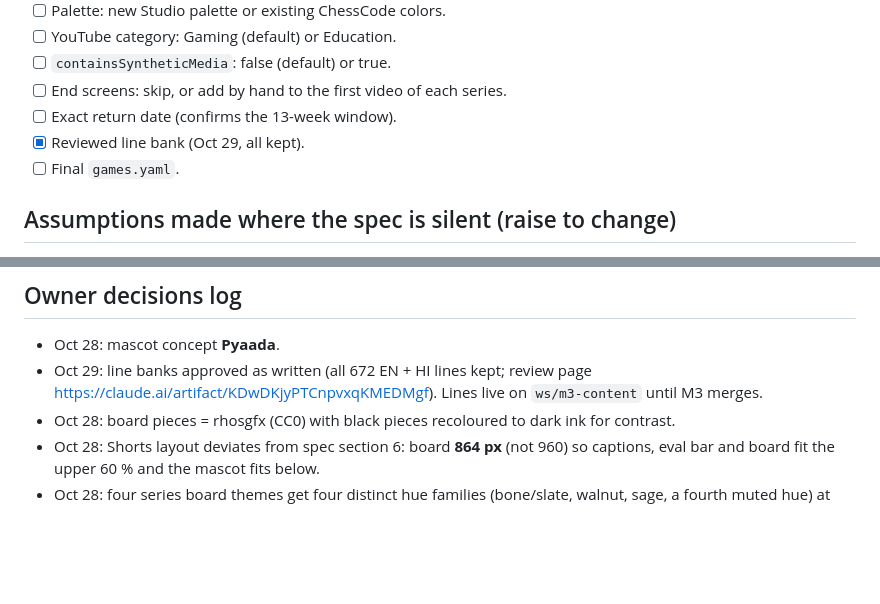
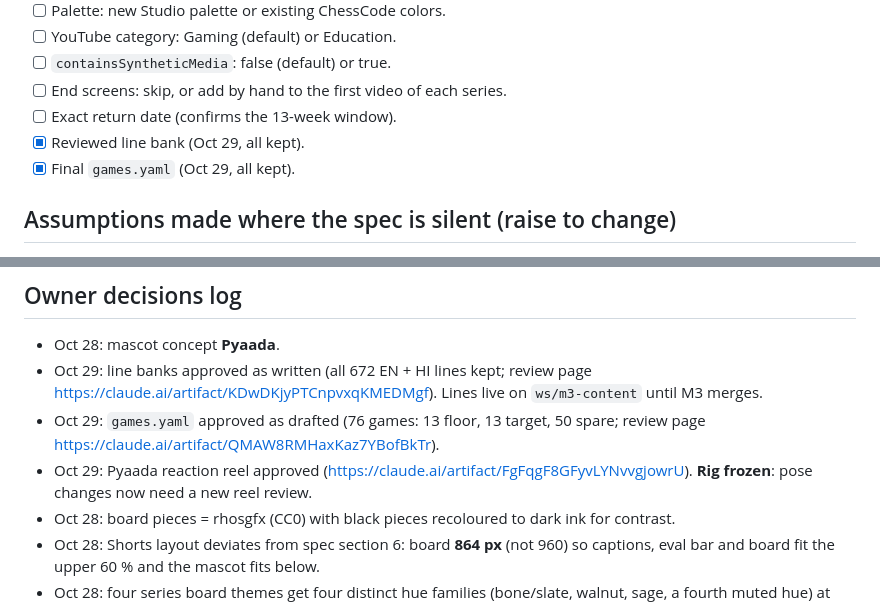
Before and after one commit to codewithpom/chesscode, a Markdown page: docs/ROADMAP.md, 2 parts joined by grey strips. Drawn GitHub-style; blank space fills up the shorter version.

Commit message:
docs: owner approved games.yaml and the Pyaada reel (rig frozen)
Co-Authored-By: Claude Opus 5.5 <noreply@anthropic.com>

```diff
--- a/docs/ROADMAP.md
+++ b/docs/ROADMAP.md
@@ -69,7 +69,7 @@ Oct 28: repo secrets set with `gh secret set` (`YOUTUBE_CLIENT_ID`, `YOUTUBE_CLI
 - [ ] End screens: skip, or add by hand to the first video of each series.
 - [ ] Exact return date (confirms the 13-week window).
 - [x] Reviewed line bank (Oct 29, all kept).
-- [ ] Final `games.yaml`.
+- [x] Final `games.yaml` (Oct 29, all kept).
 
 ## Assumptions made where the spec is silent (raise to change)
 
@@ -95,6 +95,8 @@ Oct 28: repo secrets set with `gh secret set` (`YOUTUBE_CLIENT_ID`, `YOUTUBE_CLI
 
 - Oct 28: mascot concept **Pyaada**.
 - Oct 29: line banks approved as written (all 672 EN + HI lines kept; review page https://claude.ai/artifact/KDwDKjyPTCnpvxqKMEDMgf). Lines live on `ws/m3-content` until M3 merges.
+- Oct 29: `games.yaml` approved as drafted (76 games: 13 floor, 13 target, 50 spare; review page https://claude.ai/artifact/QMAW8RMHaxKaz7YBofBkTr).
+- Oct 29: Pyaada reaction reel approved (https://claude.ai/artifact/FgFqgF8GFyvLYNvvgjowrU). **Rig frozen**: pose changes now need a new reel review.
 - Oct 28: board pieces = rhosgfx (CC0) with black pieces recoloured to dark ink for contrast.
 - Oct 28: Shorts layout deviates from spec section 6: board **864 px** (not 960) so captions, eval bar and board fit the upper 60 % and the mascot fits below.
 - Oct 28: four series board themes get four distinct hue families (bone/slate, walnut, sage, a fourth muted hue) at the same square contrast.
```
